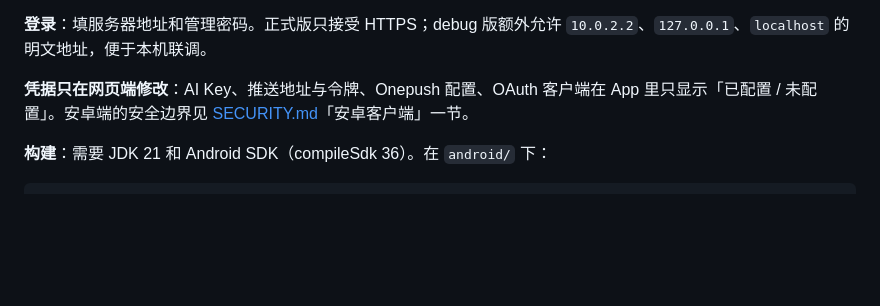
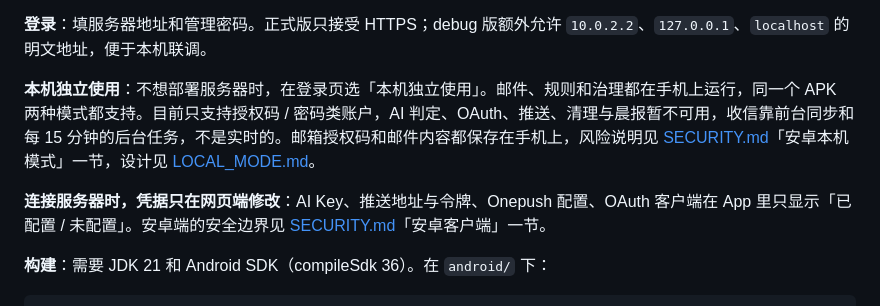
Before and after one commit to 2773281213/mailhub-governance, a Markdown page: README.md, the part around the change. Drawn GitHub-style; blank space fills up the shorter version.

```diff
--- a/README.md
+++ b/README.md
@@ -199,7 +199,9 @@ data:
 
 **登录**：填服务器地址和管理密码。正式版只接受 HTTPS；debug 版额外允许 `10.0.2.2`、`127.0.0.1`、`localhost` 的明文地址，便于本机联调。
 
-**凭据只在网页端修改**：AI Key、推送地址与令牌、Onepush 配置、OAuth 客户端在 App 里只显示「已配置 / 未配置」。安卓端的安全边界见 [SECURITY.md](SECURITY.md)「安卓客户端」一节。
+**本机独立使用**：不想部署服务器时，在登录页选「本机独立使用」。邮件、规则和治理都在手机上运行，同一个 APK 两种模式都支持。目前只支持授权码 / 密码类账户，AI 判定、OAuth、推送、清理与晨报暂不可用，收信靠前台同步和每 15 分钟的后台任务，不是实时的。邮箱授权码和邮件内容都保存在手机上，风险说明见 [SECURITY.md](SECURITY.md)「安卓本机模式」一节，设计见 [LOCAL_MODE.md](LOCAL_MODE.md)。
+
+**连接服务器时，凭据只在网页端修改**：AI Key、推送地址与令牌、Onepush 配置、OAuth 客户端在 App 里只显示「已配置 / 未配置」。安卓端的安全边界见 [SECURITY.md](SECURITY.md)「安卓客户端」一节。
 
 **构建**：需要 JDK 21 和 Android SDK（compileSdk 36）。在 `android/` 下：
 
```
Also changed, not shown: SECURITY.md (+30 -2 lines).
